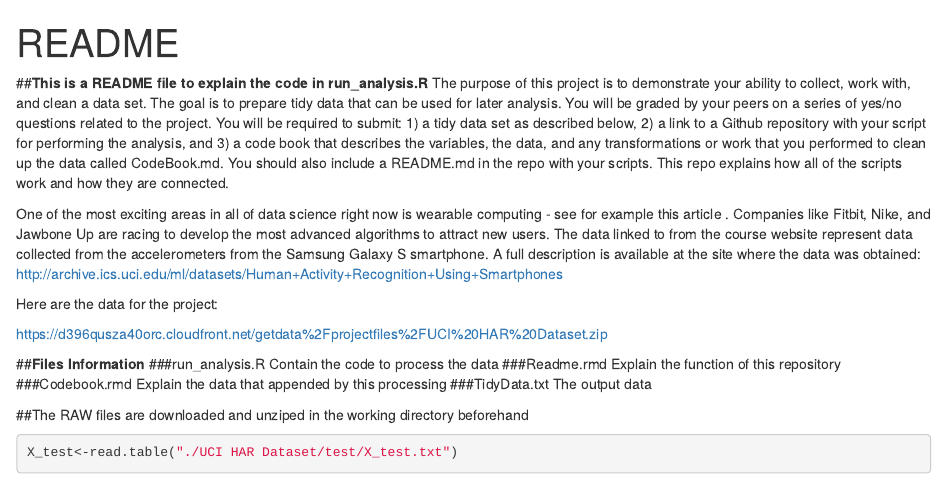
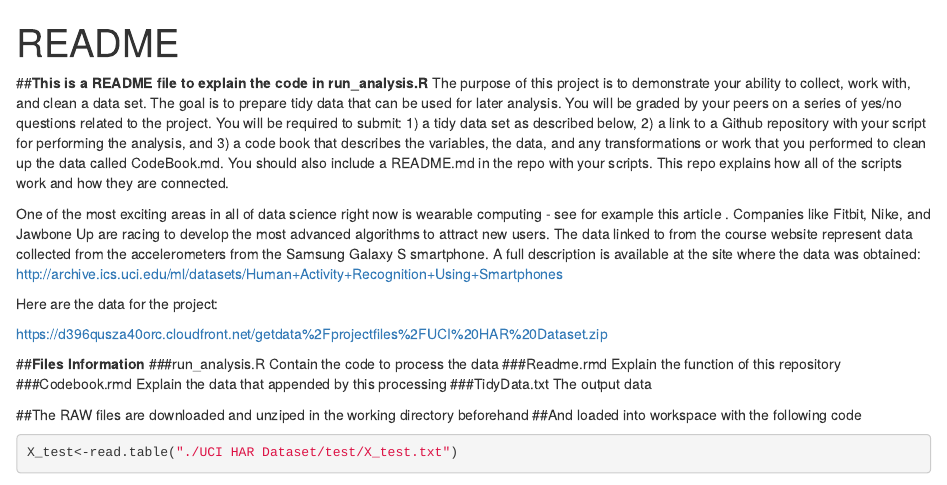
Before and after one commit to Guangru-Li/G-C-data-assignmentW4, an R Markdown document (README.rmd): the page in a window 1100 px wide, from its top. Rendered offline with R 4.5, knitr and Pandoc, with nearby package versions; some code elsewhere in the file could not run offline.

Commit message:
Update README.rmd

````diff
--- a/README.rmd
+++ b/README.rmd
@@ -24,6 +24,7 @@ The output data
 
 
 ##The RAW files are downloaded and unziped in the working directory beforehand
+##And loaded into workspace with the following code
 
 ```{r}
 X_test<-read.table("./UCI HAR Dataset/test/X_test.txt")
````
